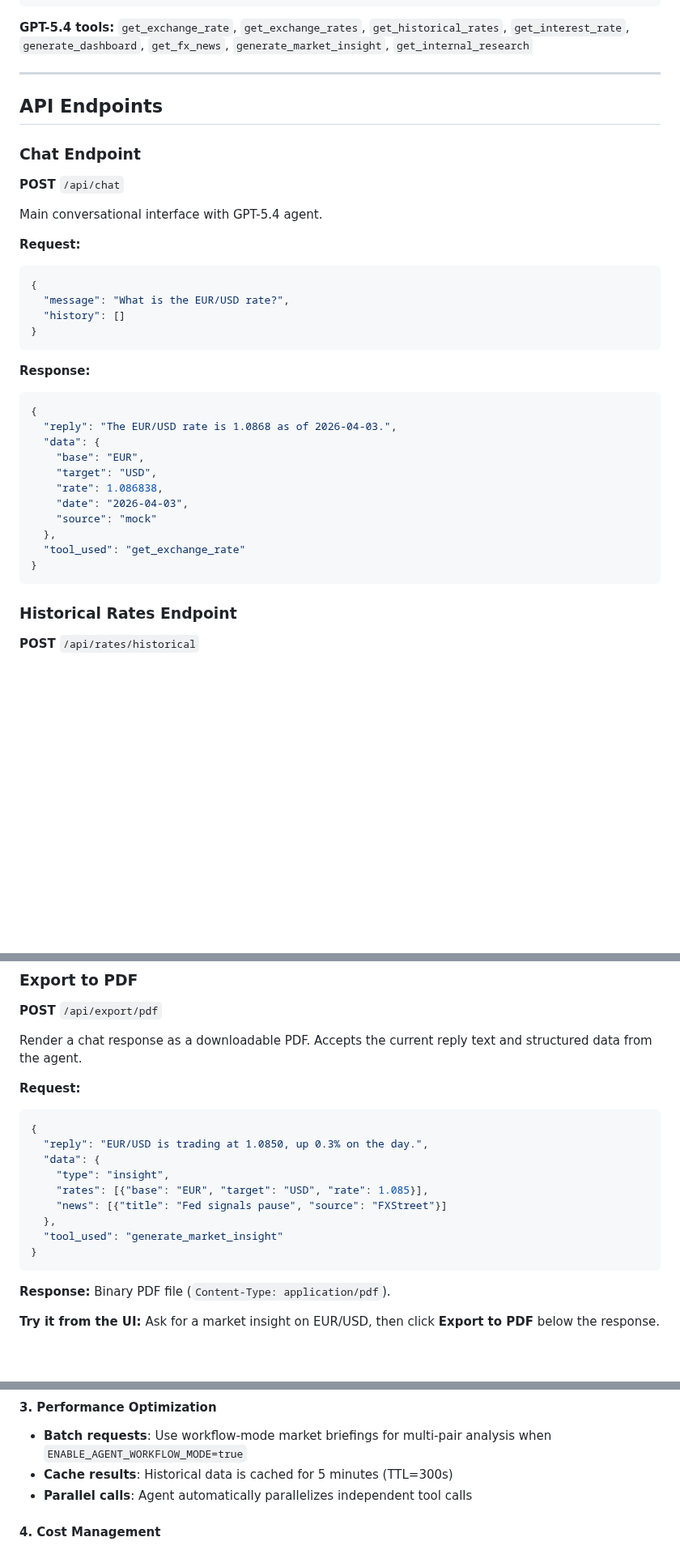
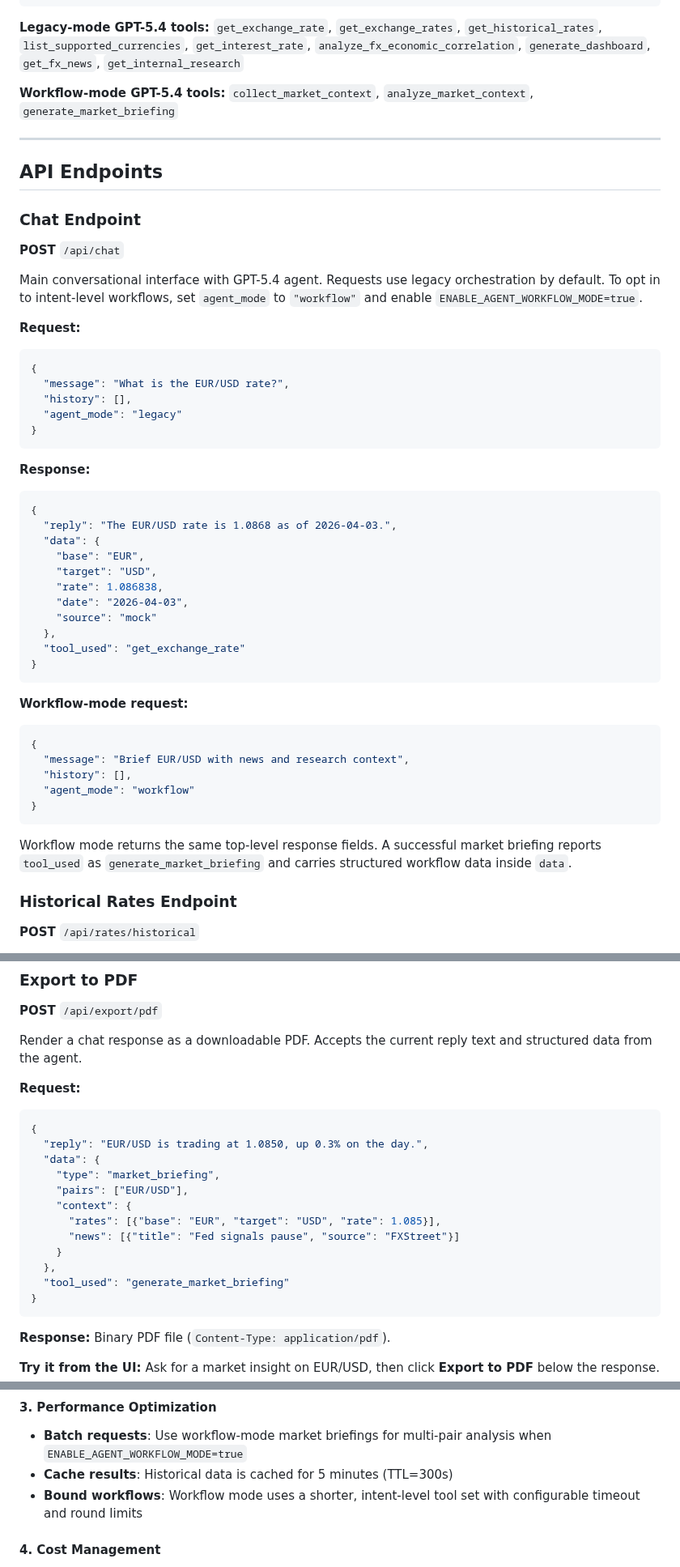
Before and after one commit to gjnzsu/ai-market-studio, a Markdown page: README.md, 3 parts joined by grey strips. Shown at 81% size. Rendered like a GitHub page; blank space fills up the shorter version.

````diff
--- a/README.md
+++ b/README.md
@@ -287,7 +282,9 @@ Connector Layer
                                  RAG Service (ai-rag-service)
 ```
 
-**GPT-5.4 tools:** `get_exchange_rate`, `get_exchange_rates`, `get_historical_rates`, `get_interest_rate`, `generate_dashboard`, `get_fx_news`, `generate_market_insight`, `get_internal_research`
+**Legacy-mode GPT-5.4 tools:** `get_exchange_rate`, `get_exchange_rates`, `get_historical_rates`, `list_supported_currencies`, `get_interest_rate`, `analyze_fx_economic_correlation`, `generate_dashboard`, `get_fx_news`, `get_internal_research`
+
+**Workflow-mode GPT-5.4 tools:** `collect_market_context`, `analyze_market_context`, `generate_market_briefing`
 
 ---
 
@@ -297,13 +294,14 @@ Connector Layer
 
 **POST** `/api/chat`
 
-Main conversational interface with GPT-5.4 agent.
+Main conversational interface with GPT-5.4 agent. Requests use legacy orchestration by default. To opt in to intent-level workflows, set `agent_mode` to `"workflow"` and enable `ENABLE_AGENT_WORKFLOW_MODE=true`.
 
 **Request:**
 ```json
 {
   "message": "What is the EUR/USD rate?",
-  "history": []
+  "history": [],
+  "agent_mode": "legacy"
 }
 ```
 
@@ -321,6 +319,17 @@ Main conversational interface with GPT-5.4 agent.
   "tool_used": "get_exchange_rate"
 }
 ```
+
+**Workflow-mode request:**
+```json
+{
+  "message": "Brief EUR/USD with news and research context",
+  "history": [],
+  "agent_mode": "workflow"
+}
+```
+
+Workflow mode returns the same top-level response fields. A successful market briefing reports `tool_used` as `generate_market_briefing` and carries structured workflow data inside `data`.
 
 ### Historical Rates Endpoint
 
@@ -369,11 +378,14 @@ Render a chat response as a downloadable PDF. Accepts the current reply text and
 {
   "reply": "EUR/USD is trading at 1.0850, up 0.3% on the day.",
   "data": {
-    "type": "insight",
-    "rates": [{"base": "EUR", "target": "USD", "rate": 1.085}],
-    "news": [{"title": "Fed signals pause", "source": "FXStreet"}]
+    "type": "market_briefing",
+    "pairs": ["EUR/USD"],
+    "context": {
+      "rates": [{"base": "EUR", "target": "USD", "rate": 1.085}],
+      "news": [{"title": "Fed signals pause", "source": "FXStreet"}]
+    }
   },
-  "tool_used": "generate_market_insight"
+  "tool_used": "generate_market_briefing"
 }
 ```
 
@@ -1222,7 +1236,7 @@ OPENAI_MODEL=gpt-4o  # Use gpt-4o for complex financial analysis
 #### 3. Performance Optimization
 - **Batch requests**: Use workflow-mode market briefings for multi-pair analysis when `ENABLE_AGENT_WORKFLOW_MODE=true`
 - **Cache results**: Historical data is cached for 5 minutes (TTL=300s)
-- **Parallel calls**: Agent automatically parallelizes independent tool calls
+- **Bound workflows**: Workflow mode uses a shorter, intent-level tool set with configurable timeout and round limits
 
 #### 4. Cost Management
 - **Model selection**: Switch to `deepseek-chat` for cost-effective analysis
````
Also changed, not shown: other parts of README.md (+27 -30 lines).
